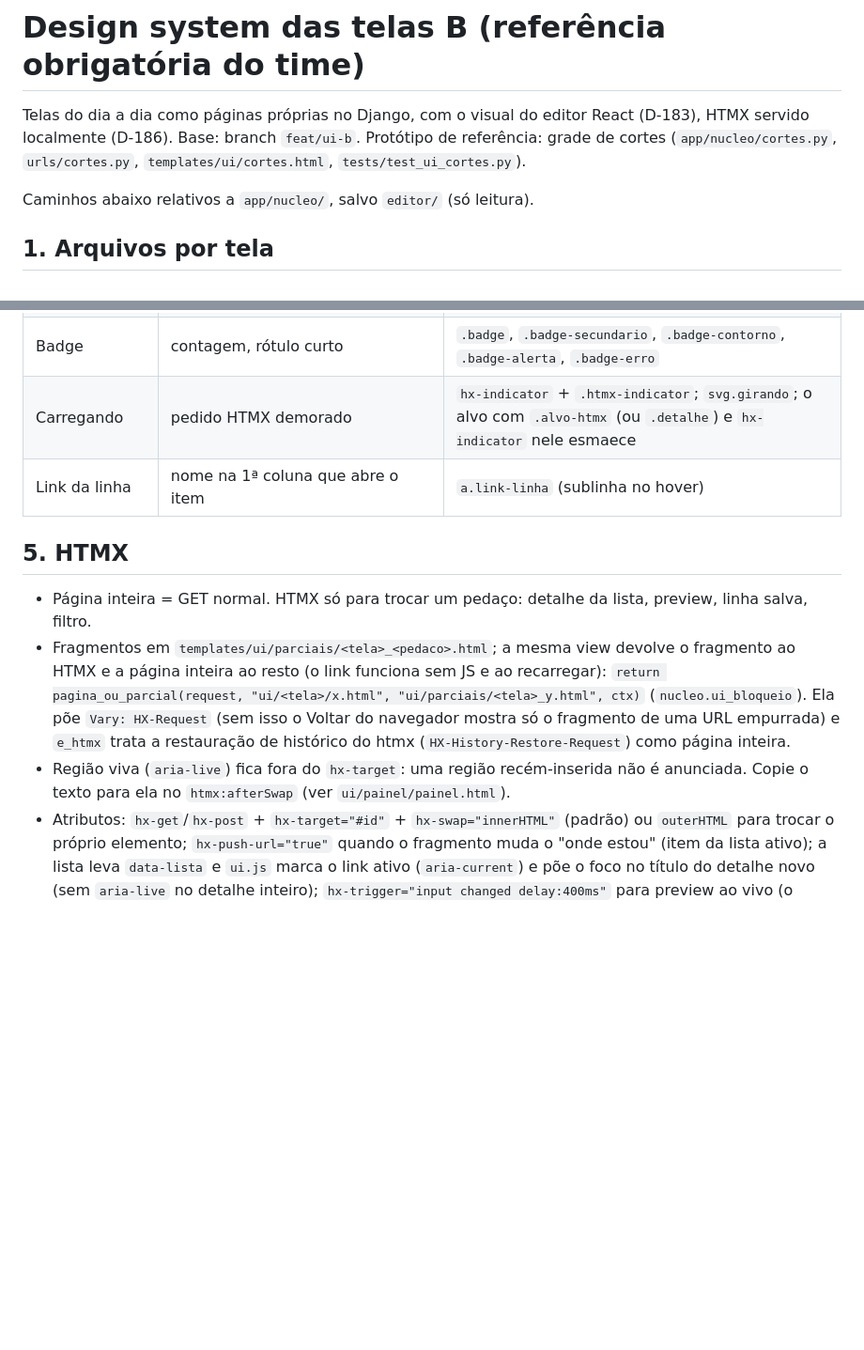
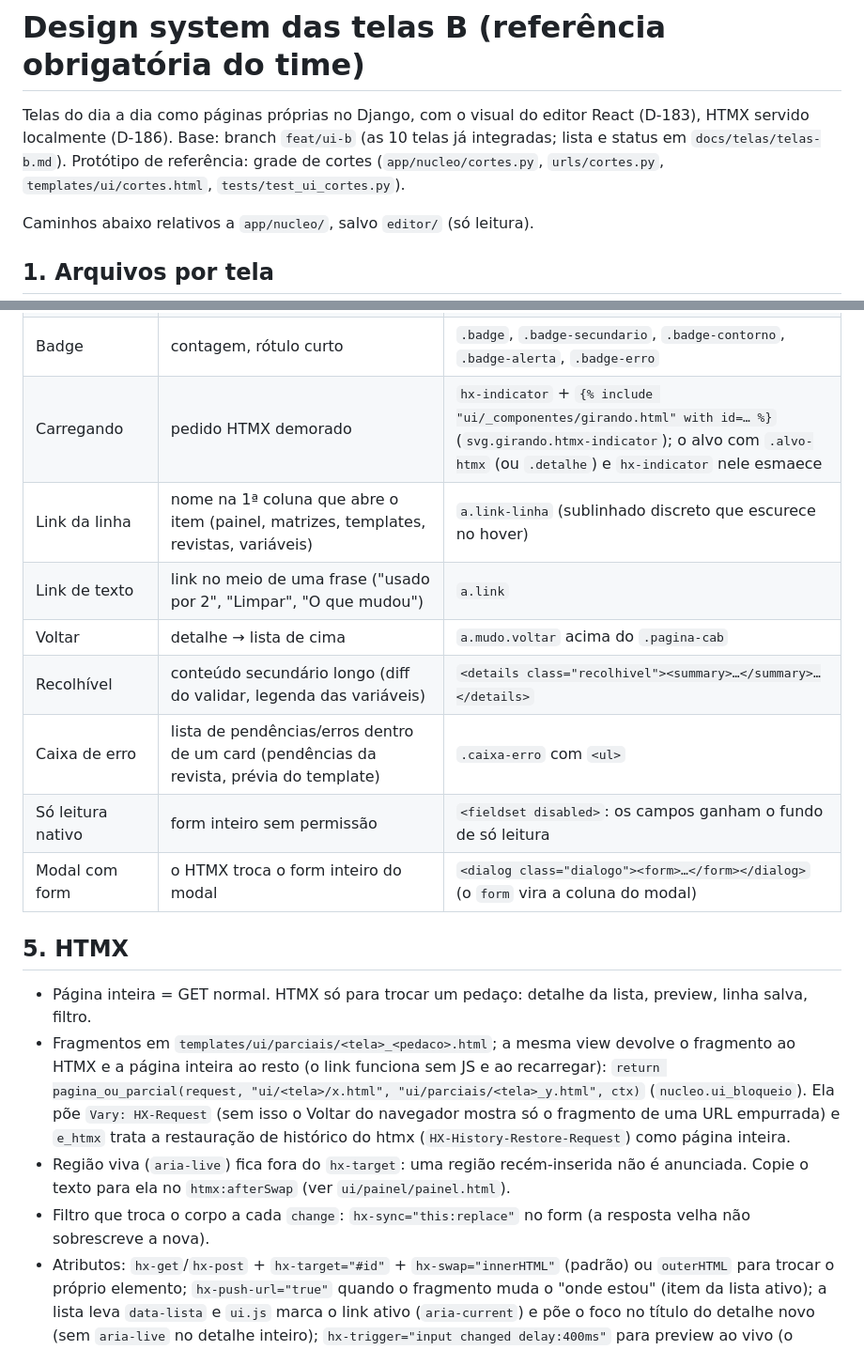
Before and after one commit to midiadigital123/revista-eletronica, a Markdown page: docs/telas/design-system.md, 2 parts joined by grey strips. Shown at 94% size. Rendered like a GitHub page; blank space fills up the shorter version.

```diff
--- a/docs/telas/design-system.md
+++ b/docs/telas/design-system.md
@@ -1,6 +1,6 @@
 # Design system das telas B (referência obrigatória do time)
 
-Telas do dia a dia como páginas próprias no Django, com o visual do editor React (D-183), HTMX servido localmente (D-186). Base: branch `feat/ui-b`. Protótipo de referência: grade de cortes (`app/nucleo/cortes.py`, `urls/cortes.py`, `templates/ui/cortes.html`, `tests/test_ui_cortes.py`).
+Telas do dia a dia como páginas próprias no Django, com o visual do editor React (D-183), HTMX servido localmente (D-186). Base: branch `feat/ui-b` (as 10 telas já integradas; lista e status em `docs/telas/telas-b.md`). Protótipo de referência: grade de cortes (`app/nucleo/cortes.py`, `urls/cortes.py`, `templates/ui/cortes.html`, `tests/test_ui_cortes.py`).
 
 Caminhos abaixo relativos a `app/nucleo/`, salvo `editor/` (só leitura).
 
@@ -80,14 +83,21 @@ Cores fora dos tokens só onde o admin/preview já fixou: faixa vermelha `#b0002
 | Toast | erro de rede/servidor do HTMX (automático) ou aviso efêmero | `uiToast("texto", "erro")` (`static/ui/ui.js`) |
 | Estado vazio | lista sem itens | `{% include "ui/_componentes/vazio.html" with titulo=… texto=… url=… rotulo=… %}` |
 | Badge | contagem, rótulo curto | `.badge`, `.badge-secundario`, `.badge-contorno`, `.badge-alerta`, `.badge-erro` |
-| Carregando | pedido HTMX demorado | `hx-indicator` + `.htmx-indicator`; `svg.girando`; o alvo com `.alvo-htmx` (ou `.detalhe`) e `hx-indicator` nele esmaece |
-| Link da linha | nome na 1ª coluna que abre o item | `a.link-linha` (sublinha no hover) |
+| Carregando | pedido HTMX demorado | `hx-indicator` + `{% include "ui/_componentes/girando.html" with id=… %}` (`svg.girando.htmx-indicator`); o alvo com `.alvo-htmx` (ou `.detalhe`) e `hx-indicator` nele esmaece |
+| Link da linha | nome na 1ª coluna que abre o item (painel, matrizes, templates, revistas, variáveis) | `a.link-linha` (sublinhado discreto que escurece no hover) |
+| Link de texto | link no meio de uma frase ("usado por 2", "Limpar", "O que mudou") | `a.link` |
+| Voltar | detalhe → lista de cima | `a.mudo.voltar` acima do `.pagina-cab` |
+| Recolhível | conteúdo secundário longo (diff do validar, legenda das variáveis) | `<details class="recolhivel"><summary>…</summary>…</details>` |
+| Caixa de erro | lista de pendências/erros dentro de um card (pendências da revista, prévia do template) | `.caixa-erro` com `<ul>` |
+| Só leitura nativo | form inteiro sem permissão | `<fieldset disabled>`: os campos ganham o fundo de só leitura |
+| Modal com form | o HTMX troca o form inteiro do modal | `<dialog class="dialogo"><form>…</form></dialog>` (o `form` vira a coluna do modal) |
 
 ## 5. HTMX
 
 - Página inteira = GET normal. HTMX só para trocar um pedaço: detalhe da lista, preview, linha salva, filtro.
 - Fragmentos em `templates/ui/parciais/<tela>_<pedaco>.html`; a mesma view devolve o fragmento ao HTMX e a página inteira ao resto (o link funciona sem JS e ao recarregar): `return pagina_ou_parcial(request, "ui/<tela>/x.html", "ui/parciais/<tela>_y.html", ctx)` (`nucleo.ui_bloqueio`). Ela põe `Vary: HX-Request` (sem isso o Voltar do navegador mostra só o fragmento de uma URL empurrada) e `e_htmx` trata a restauração de histórico do htmx (`HX-History-Restore-Request`) como página inteira.
 - Região viva (`aria-live`) fica fora do `hx-target`: uma região recém-inserida não é anunciada. Copie o texto para ela no `htmx:afterSwap` (ver `ui/painel/painel.html`).
+- Filtro que troca o corpo a cada `change`: `hx-sync="this:replace"` no form (a resposta velha não sobrescreve a nova).
 - Atributos: `hx-get`/`hx-post` + `hx-target="#id"` + `hx-swap="innerHTML"` (padrão) ou `outerHTML` para trocar o próprio elemento; `hx-push-url="true"` quando o fragmento muda o "onde estou" (item da lista ativo); a lista leva `data-lista` e `ui.js` marca o link ativo (`aria-current`) e põe o foco no título do detalhe novo (sem `aria-live` no detalhe inteiro); `hx-trigger="input changed delay:400ms"` para preview ao vivo (o mesmo debounce do admin).
 - CSRF: a base põe `hx-headers='{"X-CSRFToken": …}'` no `<body>`; todo `hx-post` já vai com o token. Forms comuns seguem com `{% csrf_token %}`.
 - Erro 4xx/5xx: o HTMX não troca o alvo; `ui.js` mostra um toast. Erro de validação esperado: responda 200 com o fragmento e os erros nele.
```
Also changed, not shown: other parts of docs/telas/design-system.md (+8 -5 lines), docs/telas/telas-b.md (added, +45 -0 lines).
